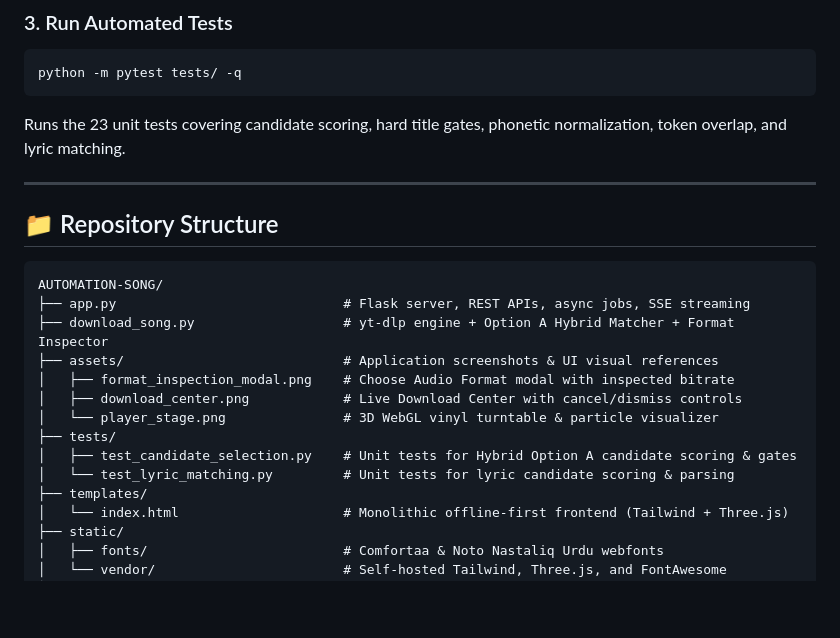
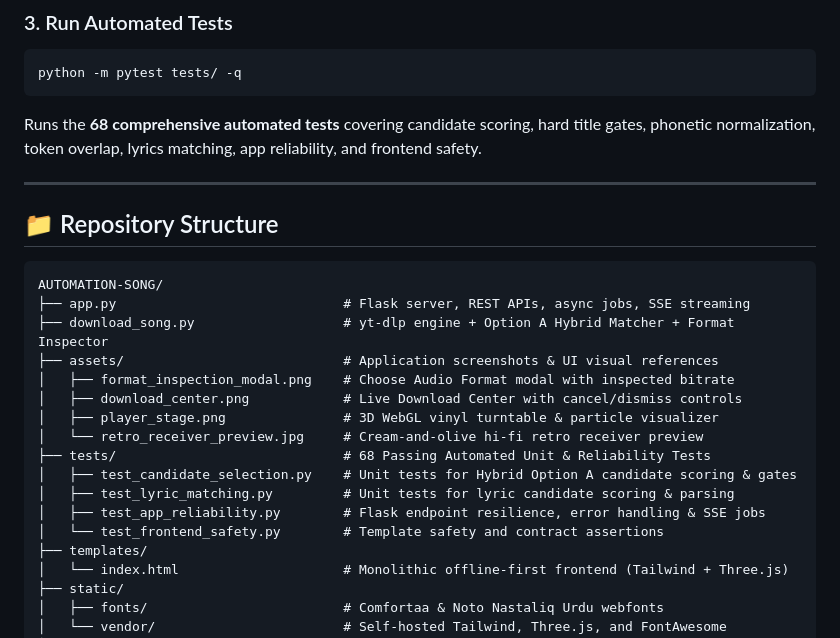
Before and after one commit to Rahim36712/N8N_SONG-_DOWNLOADING_AUTOMATION, a Markdown page: README.md, the part around one of its changes. Rendered like a GitHub page; blank space fills up the shorter version.

Commit message:
docs: modernize and update README with latest test suite metrics and directory tree

````diff
--- a/README.md
+++ b/README.md
@@ -217,7 +218,7 @@ python app.py            # -> Starts server on http://127.0.0.1:5000
 ```powershell
 python -m pytest tests/ -q
 ```
-Runs the 23 unit tests covering candidate scoring, hard title gates, phonetic normalization, token overlap, and lyric matching.
+Runs the **68 comprehensive automated tests** covering candidate scoring, hard title gates, phonetic normalization, token overlap, lyrics matching, app reliability, and frontend safety.
 
 ---
 
@@ -230,10 +231,13 @@ AUTOMATION-SONG/
 ├── assets/                            # Application screenshots & UI visual references
 │   ├── format_inspection_modal.png    # Choose Audio Format modal with inspected bitrate
 │   ├── download_center.png            # Live Download Center with cancel/dismiss controls
-│   └── player_stage.png               # 3D WebGL vinyl turntable & particle visualizer
-├── tests/
+│   ├── player_stage.png               # 3D WebGL vinyl turntable & particle visualizer
+│   └── retro_receiver_preview.jpg     # Cream-and-olive hi-fi retro receiver preview
+├── tests/                             # 68 Passing Automated Unit & Reliability Tests
 │   ├── test_candidate_selection.py    # Unit tests for Hybrid Option A candidate scoring & gates
-│   └── test_lyric_matching.py         # Unit tests for lyric candidate scoring & parsing
+│   ├── test_lyric_matching.py         # Unit tests for lyric candidate scoring & parsing
+│   ├── test_app_reliability.py        # Flask endpoint resilience, error handling & SSE jobs
+│   └── test_frontend_safety.py        # Template safety and contract assertions
 ├── templates/
 │   └── index.html                     # Monolithic offline-first frontend (Tailwind + Three.js)
 ├── static/
````
Also changed, not shown: other parts of README.md (+1 -0 lines).
